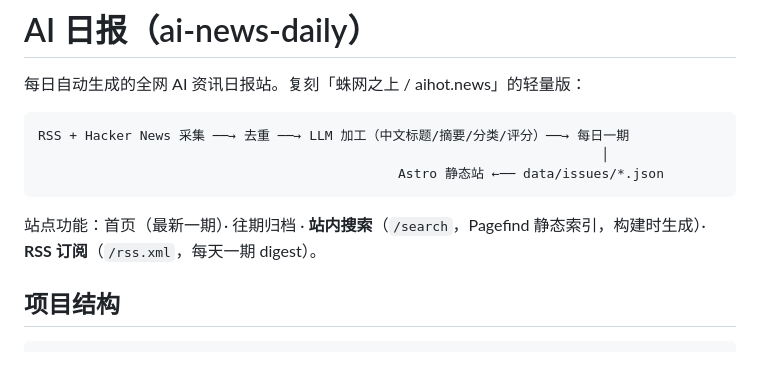
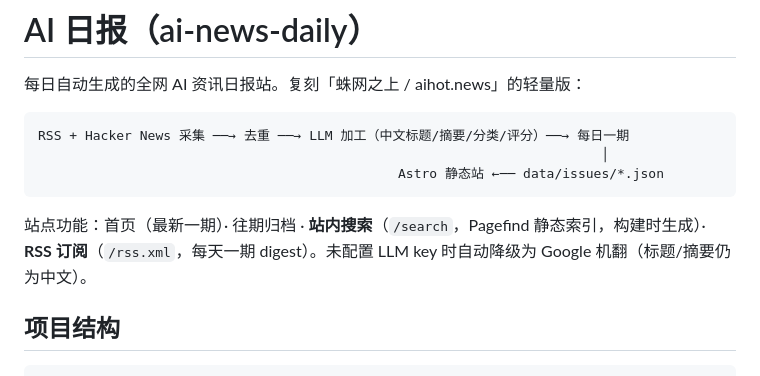
Before and after one commit to danbao757/ai-news-daily, a Markdown page: README.md, the part around the change. Drawn GitHub-style.

````diff
--- a/README.md
+++ b/README.md
@@ -8,7 +8,7 @@ RSS + Hacker News 采集 ──→ 去重 ──→ LLM 加工（中文标题/
                                               Astro 静态站 ←── data/issues/*.json
 ```
 
-站点功能：首页（最新一期）· 往期归档 · **站内搜索**（`/search`，Pagefind 静态索引，构建时生成）· **RSS 订阅**（`/rss.xml`，每天一期 digest）。
+站点功能：首页（最新一期）· 往期归档 · **站内搜索**（`/search`，Pagefind 静态索引，构建时生成）· **RSS 订阅**（`/rss.xml`，每天一期 digest）。未配置 LLM key 时自动降级为 Google 机翻（标题/摘要仍为中文）。
 
 ## 项目结构
 
````
Also changed, not shown: HANDOFF.md (+26 -16 lines).
